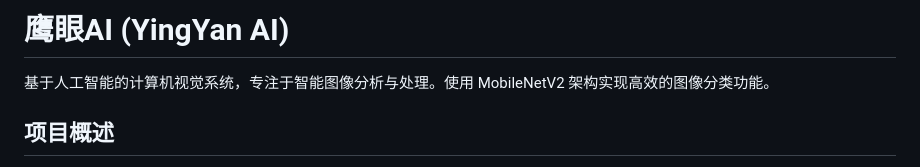
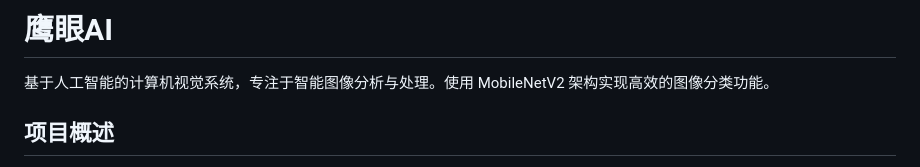
Before and after one commit to ctkqiang/YingYanAI, a Markdown page: Readme.md, the part around the change. Rendered like a GitHub page.

Commit message:
简化主标题以提升可读性

```diff
--- a/Readme.md
+++ b/Readme.md
@@ -1,4 +1,4 @@
-# 鹰眼AI (YingYan AI)
+# 鹰眼AI
 
 基于人工智能的计算机视觉系统，专注于智能图像分析与处理。使用 MobileNetV2 架构实现高效的图像分类功能。
 
```
